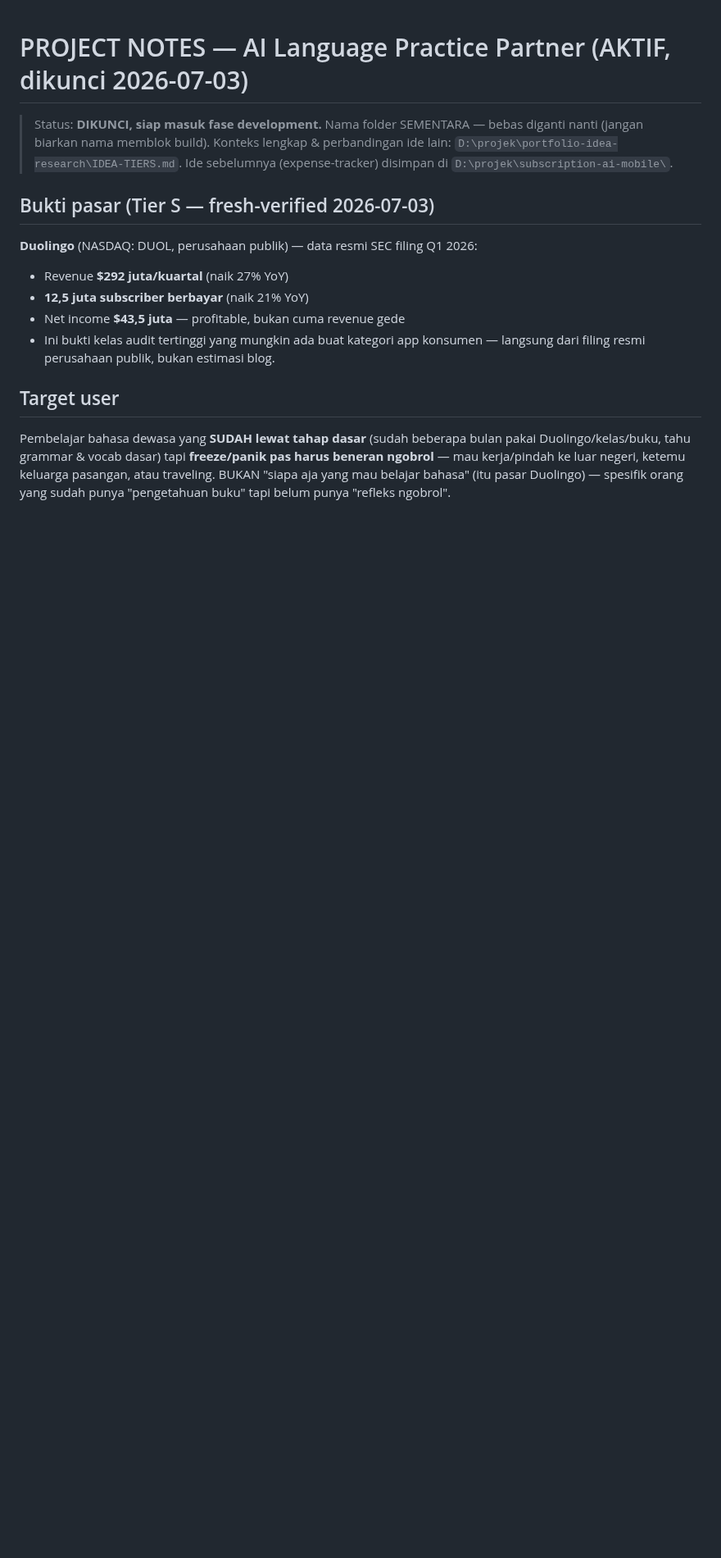
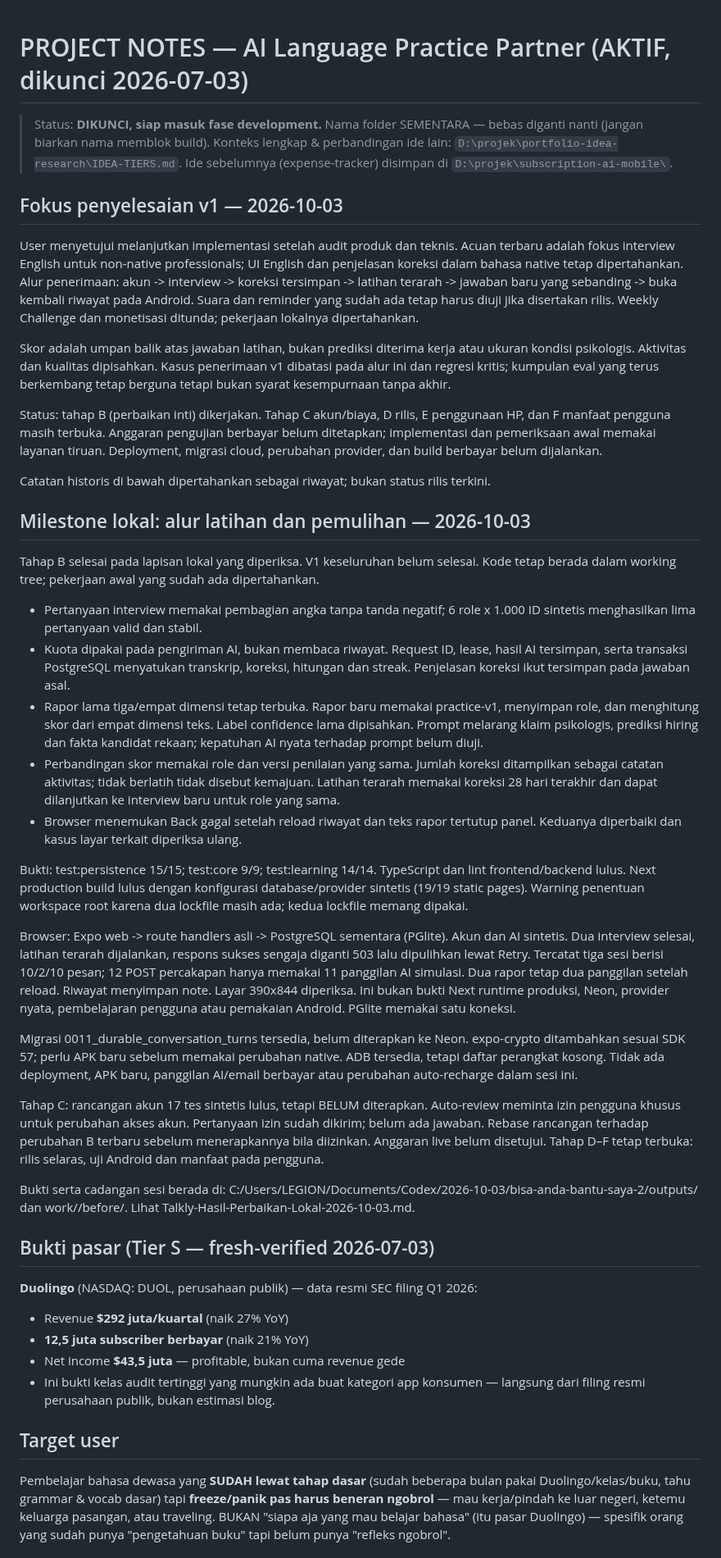
Before and after one commit to lixfeyzen/talkly, a Markdown page: docs/PROJECT-NOTES.md, the part around the change. Shown at 82% size. Drawn GitHub-style; blank space fills up the shorter version.

Commit message:
docs: record Talkly local flow and recovery evidence

```diff
--- a/docs/PROJECT-NOTES.md
+++ b/docs/PROJECT-NOTES.md
@@ -4,6 +4,77 @@
 > bebas diganti nanti (jangan biarkan nama memblok build).
 > Konteks lengkap & perbandingan ide lain: `D:\projek\portfolio-idea-research\IDEA-TIERS.md`.
 > Ide sebelumnya (expense-tracker) disimpan di `D:\projek\subscription-ai-mobile\`.
+
+## Fokus penyelesaian v1 — 2026-10-03
+
+User menyetujui melanjutkan implementasi setelah audit produk dan teknis.
+Acuan terbaru adalah fokus interview English untuk non-native professionals;
+UI English dan penjelasan koreksi dalam bahasa native tetap dipertahankan.
+Alur penerimaan: akun -> interview -> koreksi tersimpan -> latihan terarah ->
+jawaban baru yang sebanding -> buka kembali riwayat pada Android.
+Suara dan reminder yang sudah ada tetap harus diuji jika disertakan rilis.
+Weekly Challenge dan monetisasi ditunda; pekerjaan lokalnya dipertahankan.
+
+Skor adalah umpan balik atas jawaban latihan, bukan prediksi diterima kerja
+atau ukuran kondisi psikologis. Aktivitas dan kualitas dipisahkan.
+Kasus penerimaan v1 dibatasi pada alur ini dan regresi kritis; kumpulan eval
+yang terus berkembang tetap berguna tetapi bukan syarat kesempurnaan tanpa akhir.
+
+Status: tahap B (perbaikan inti) dikerjakan. Tahap C akun/biaya, D rilis,
+E penggunaan HP, dan F manfaat pengguna masih terbuka. Anggaran pengujian
+berbayar belum ditetapkan; implementasi dan pemeriksaan awal memakai layanan tiruan.
+Deployment, migrasi cloud, perubahan provider, dan build berbayar belum dijalankan.
+
+Catatan historis di bawah dipertahankan sebagai riwayat; bukan status rilis terkini.
+
+## Milestone lokal: alur latihan dan pemulihan — 2026-10-03
+
+Tahap B selesai pada lapisan lokal yang diperiksa. V1 keseluruhan belum selesai.
+Kode tetap berada dalam working tree; pekerjaan awal yang sudah ada dipertahankan.
+
+- Pertanyaan interview memakai pembagian angka tanpa tanda negatif; 6 role x
+  1.000 ID sintetis menghasilkan lima pertanyaan valid dan stabil.
+- Kuota dipakai pada pengiriman AI, bukan membaca riwayat. Request ID, lease,
+  hasil AI tersimpan, serta transaksi PostgreSQL menyatukan transkrip, koreksi,
+  hitungan dan streak. Penjelasan koreksi ikut tersimpan pada jawaban asal.
+- Rapor lama tiga/empat dimensi tetap terbuka. Rapor baru memakai practice-v1,
+  menyimpan role, dan menghitung skor dari empat dimensi teks. Label confidence
+  lama dipisahkan. Prompt melarang klaim psikologis, prediksi hiring dan fakta
+  kandidat rekaan; kepatuhan AI nyata terhadap prompt belum diuji.
+- Perbandingan skor memakai role dan versi penilaian yang sama. Jumlah koreksi
+  ditampilkan sebagai catatan aktivitas; tidak berlatih tidak disebut kemajuan.
+  Latihan terarah memakai koreksi 28 hari terakhir dan dapat dilanjutkan ke
+  interview baru untuk role yang sama.
+- Browser menemukan Back gagal setelah reload riwayat dan teks rapor tertutup
+  panel. Keduanya diperbaiki dan kasus layar terkait diperiksa ulang.
+
+Bukti: test:persistence 15/15; test:core 9/9; test:learning 14/14.
+TypeScript dan lint frontend/backend lulus. Next production build lulus dengan
+konfigurasi database/provider sintetis (19/19 static pages). Warning penentuan
+workspace root karena dua lockfile masih ada; kedua lockfile memang dipakai.
+
+Browser: Expo web -> route handlers asli -> PostgreSQL sementara (PGlite).
+Akun dan AI sintetis. Dua interview selesai, latihan terarah dijalankan,
+respons sukses sengaja diganti 503 lalu dipulihkan lewat Retry. Tercatat tiga
+sesi berisi 10/2/10 pesan; 12 POST percakapan hanya memakai 11 panggilan AI
+simulasi. Dua rapor tetap dua panggilan setelah reload. Riwayat menyimpan note.
+Layar 390x844 diperiksa. Ini bukan bukti Next runtime produksi, Neon, provider
+nyata, pembelajaran pengguna atau pemakaian Android. PGlite memakai satu koneksi.
+
+Migrasi 0011_durable_conversation_turns tersedia, belum diterapkan ke Neon.
+expo-crypto ditambahkan sesuai SDK 57; perlu APK baru sebelum memakai perubahan
+native. ADB tersedia, tetapi daftar perangkat kosong. Tidak ada deployment,
+APK baru, panggilan AI/email berbayar atau perubahan auto-recharge dalam sesi ini.
+
+Tahap C: rancangan akun 17 tes sintetis lulus, tetapi BELUM diterapkan.
+Auto-review meminta izin pengguna khusus untuk perubahan akses akun. Pertanyaan
+izin sudah dikirim; belum ada jawaban. Rebase rancangan terhadap perubahan B
+terbaru sebelum menerapkannya bila diizinkan. Anggaran live belum disetujui.
+Tahap D–F tetap terbuka: rilis selaras, uji Android dan manfaat pada pengguna.
+
+Bukti serta cadangan sesi berada di:
+C:/Users/LEGION/Documents/Codex/2026-10-03/bisa-anda-bantu-saya-2/outputs/
+dan work/<batch>/before/. Lihat Talkly-Hasil-Perbaikan-Lokal-2026-10-03.md.
 
 ## Bukti pasar (Tier S — fresh-verified 2026-07-03)
 
```
